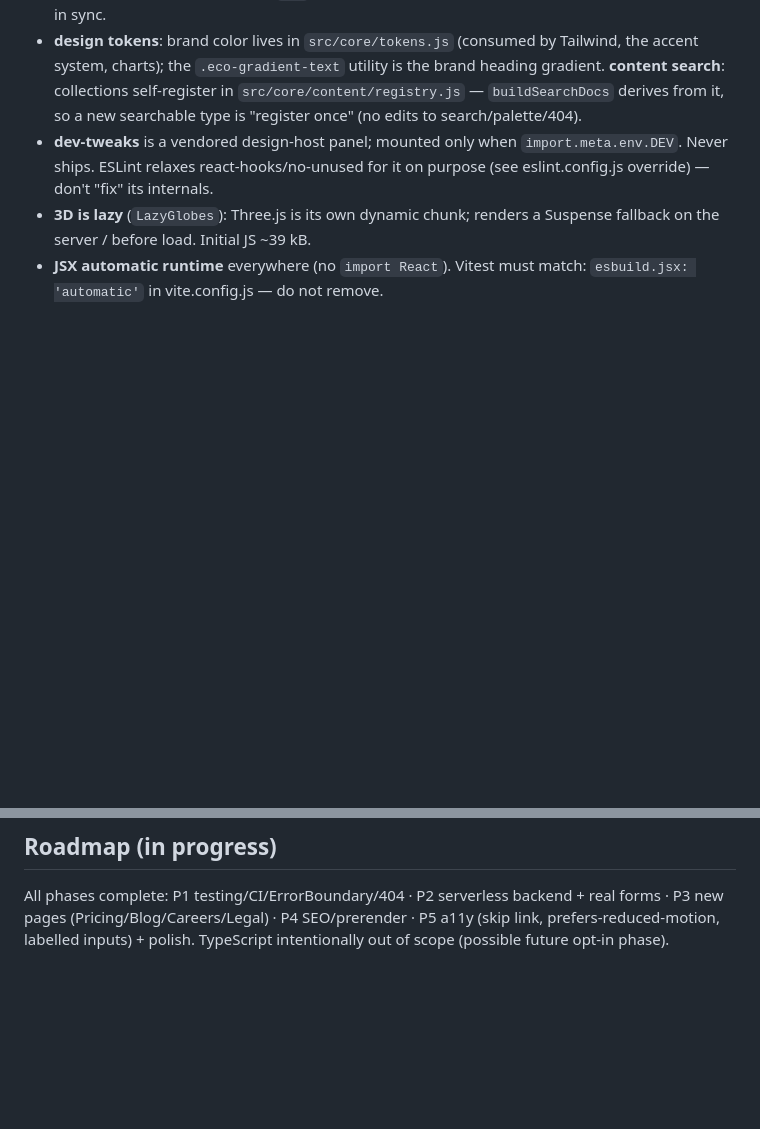
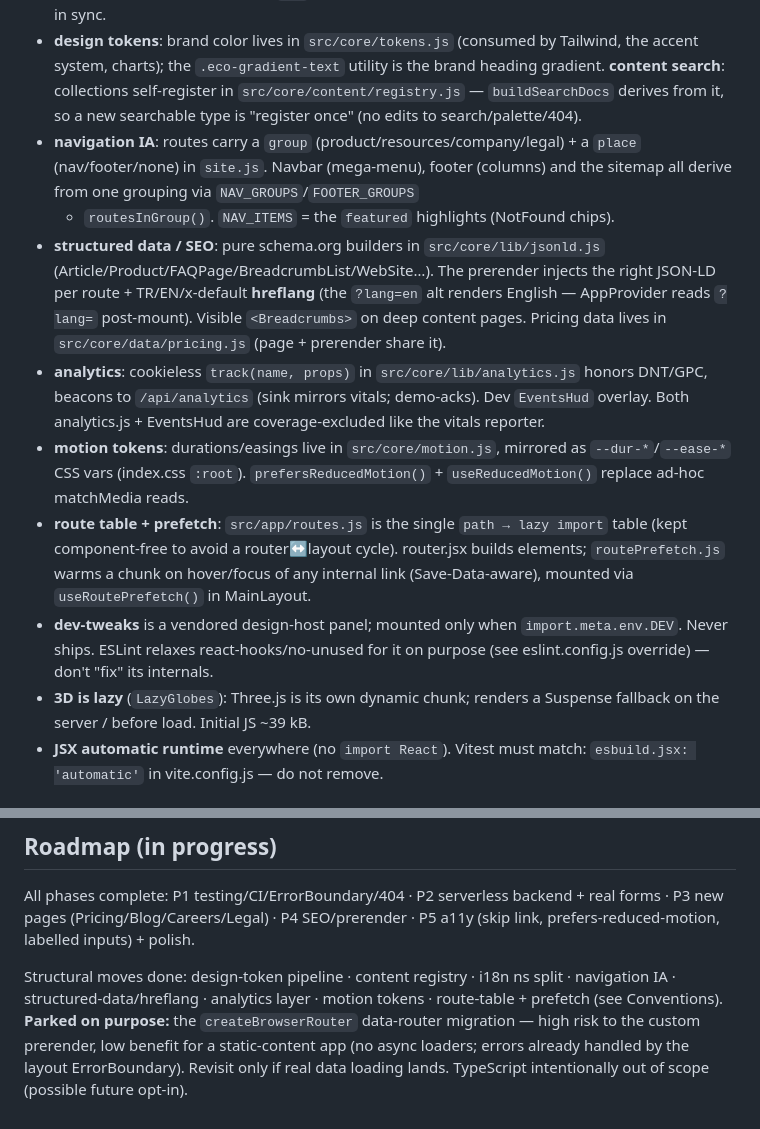
Before and after one commit to salihoglueyup/EcozyonTech, a Markdown page: CLAUDE.md, 2 parts joined by grey strips. GitHub-like rendering; blank space fills up the shorter version.

Commit message:
docs(claude): note nav IA, structured data, analytics, motion, prefetch
Documents the session's new subsystems in CLAUDE.md (navigation grouping,
jsonld/hreflang, cookieless analytics, motion tokens, the routes.js table +
hover prefetch) and records the deliberately-parked createBrowserRouter
migration with its rationale.

Co-Authored-By: Claude Opus 4.8 <noreply@anthropic.com>

```diff
--- a/CLAUDE.md
+++ b/CLAUDE.md
@@ -59,6 +59,27 @@ Routes: `/` `/services` `/impact` `/about` `/contact` + `*` → real NotFound pa
   the brand heading gradient. **content search**: collections self-register
   in `src/core/content/registry.js` — `buildSearchDocs` derives from it, so a
   new searchable type is "register once" (no edits to search/palette/404).
+- **navigation IA**: routes carry a `group` (product/resources/company/legal) +
+  a `place` (nav/footer/none) in `site.js`. Navbar (mega-menu), footer (columns)
+  and the sitemap all derive from one grouping via `NAV_GROUPS`/`FOOTER_GROUPS`
+  + `routesInGroup()`. `NAV_ITEMS` = the `featured` highlights (NotFound chips).
+- **structured data / SEO**: pure schema.org builders in `src/core/lib/jsonld.js`
+  (Article/Product/FAQPage/BreadcrumbList/WebSite…). The prerender injects the
+  right JSON-LD per route + TR/EN/x-default **hreflang** (the `?lang=en` alt
+  renders English — AppProvider reads `?lang=` post-mount). Visible
+  `<Breadcrumbs>` on deep content pages. Pricing data lives in
+  `src/core/data/pricing.js` (page + prerender share it).
+- **analytics**: cookieless `track(name, props)` in `src/core/lib/analytics.js`
+  honors DNT/GPC, beacons to `/api/analytics` (sink mirrors vitals; demo-acks).
+  Dev `EventsHud` overlay. Both analytics.js + EventsHud are coverage-excluded
+  like the vitals reporter.
+- **motion tokens**: durations/easings live in `src/core/motion.js`, mirrored as
+  `--dur-*`/`--ease-*` CSS vars (index.css `:root`). `prefersReducedMotion()` +
+  `useReducedMotion()` replace ad-hoc matchMedia reads.
+- **route table + prefetch**: `src/app/routes.js` is the single `path → lazy
+  import` table (kept component-free to avoid a router↔layout cycle). router.jsx
+  builds elements; `routePrefetch.js` warms a chunk on hover/focus of any
+  internal link (Save-Data-aware), mounted via `useRoutePrefetch()` in MainLayout.
 - **dev-tweaks** is a vendored design-host panel; mounted only when
   `import.meta.env.DEV`. Never ships. ESLint relaxes react-hooks/no-unused
   for it on purpose (see eslint.config.js override) — don't "fix" its
@@ -196,4 +217,11 @@ the three JSON files.
 All phases complete: P1 testing/CI/ErrorBoundary/404 · P2 serverless backend +
 real forms · P3 new pages (Pricing/Blog/Careers/Legal) · P4 SEO/prerender ·
 P5 a11y (skip link, prefers-reduced-motion, labelled inputs) + polish.
-TypeScript intentionally out of scope (possible future opt-in phase).
+
+Structural moves done: design-token pipeline · content registry · i18n ns
+split · navigation IA · structured-data/hreflang · analytics layer · motion
+tokens · route-table + prefetch (see Conventions). **Parked on purpose:** the
+`createBrowserRouter` data-router migration — high risk to the custom
+prerender, low benefit for a static-content app (no async loaders; errors
+already handled by the layout ErrorBoundary). Revisit only if real data
+loading lands. TypeScript intentionally out of scope (possible future opt-in).
```
